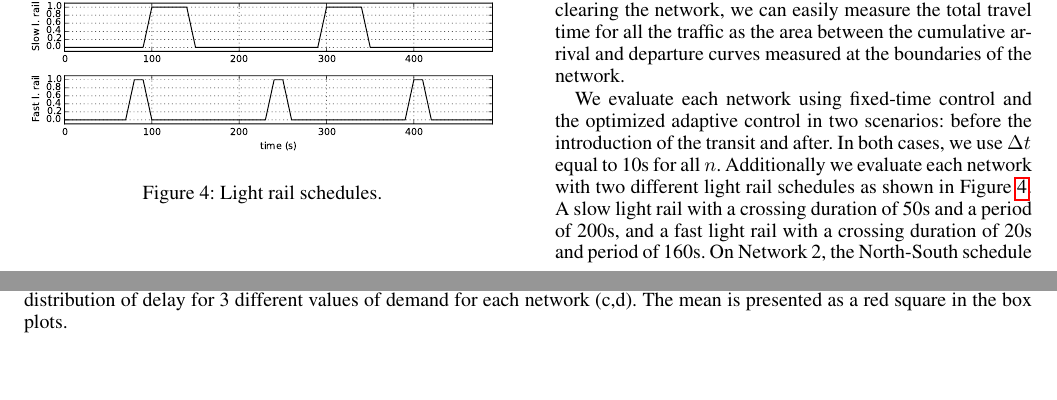
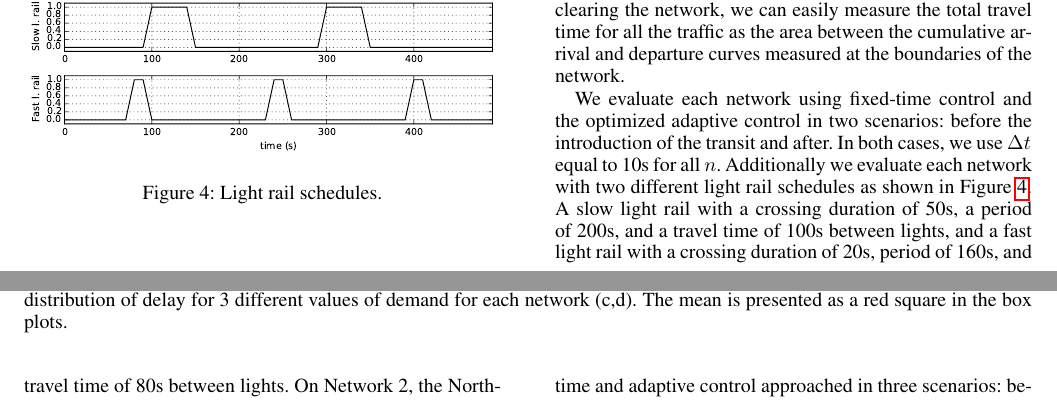
Before and after one commit to iainguilliard/QTM_Traffic_Model, a LaTeX paper (aaai-16/light_rail-aaai16.tex, which reads aaai-16/tex/Experiments.tex): two parts of pages 4 and 5 of 7, joined at a grey line, cut so that both start at the same text, the shorter picture padded with empty space. Compiled offline with pdfLaTeX.

Commit message:
Added transit travel times

```diff
--- a/aaai-16/tex/Experiments.tex
+++ b/aaai-16/tex/Experiments.tex
@@ -162,9 +162,9 @@ We evaluate each network using fixed-time control and the optimized adaptive
 control in two scenarios: before the introduction of the transit and after. In
 both cases, we use \DT[] equal to 10s for all $n$. Additionally we evaluate each
 network with two different light rail schedules as shown in
-\cref{fig:transits}. A slow light rail with a crossing duration of 50s and a
-period of 200s, and a fast light rail with a crossing duration of 20s and period
-of 160s. On Network 2, the North-South schedule is offset by 100s for the slow
+\cref{fig:transits}. A slow light rail with a crossing duration of 50s, a
+period of 200s, and a travel time of 100s between lights, and a fast light rail with a crossing duration of 20s, period
+of 160s, and travel time of 80s between lights. On Network 2, the North-South schedule is offset by 100s for the slow
 light rail and 80s for the fast light rail to avoid a collision at $l_5$.
 
 For all experiments, we used Gurobi as the MILP solver running on a
```
